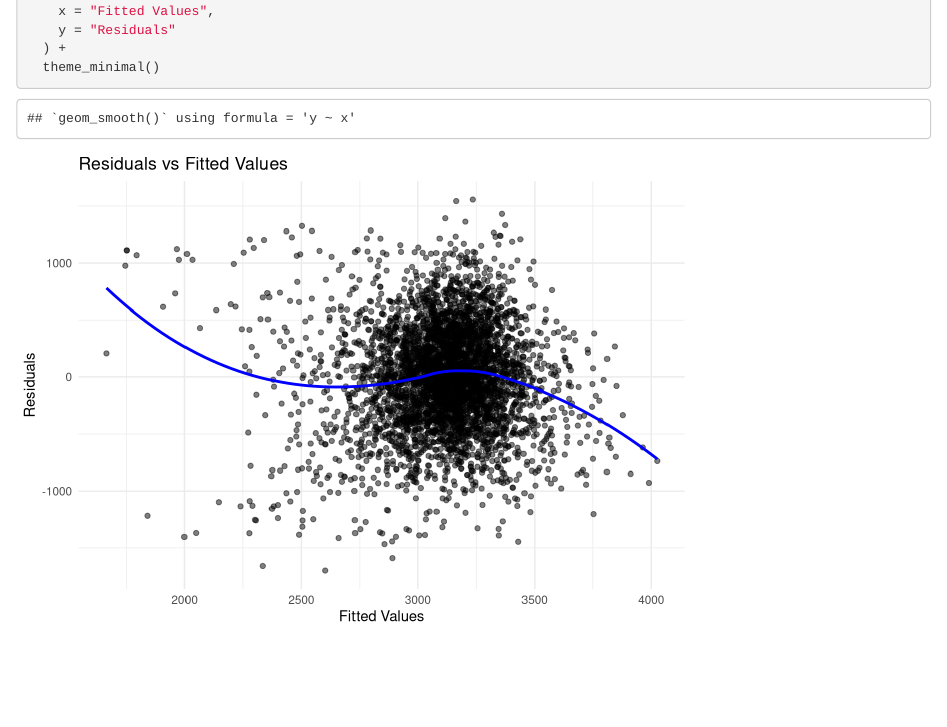
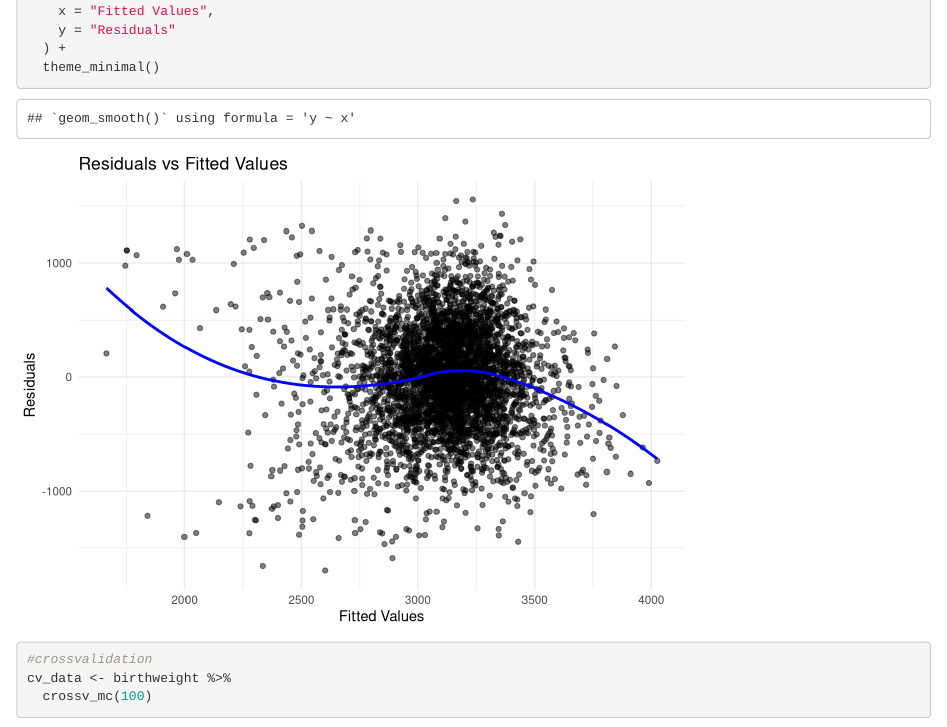
Before and after one commit to NiluYuiL188/p8105_hw6_yl5829, an R Markdown document (p8105_hw6_yl5829.Rmd): the page in a window 1100 px wide, from 3280 px down. Rendered offline with R 4.5, knitr and Pandoc, with nearby package versions; code that draws random numbers runs with fixed seeds of ours; some code elsewhere in the file could not run offline; column names are cleaned by a stand-in for the janitor package.

Commit message:
crossvalidation

````diff
--- a/p8105_hw6_yl5829.Rmd
+++ b/p8105_hw6_yl5829.Rmd
@@ -163,3 +163,9 @@ birthweight %>%
   ) +
   theme_minimal()
 ```
+
+```{r}
+#crossvalidation
+cv_data <- birthweight %>%
+  crossv_mc(100)
+```
````
